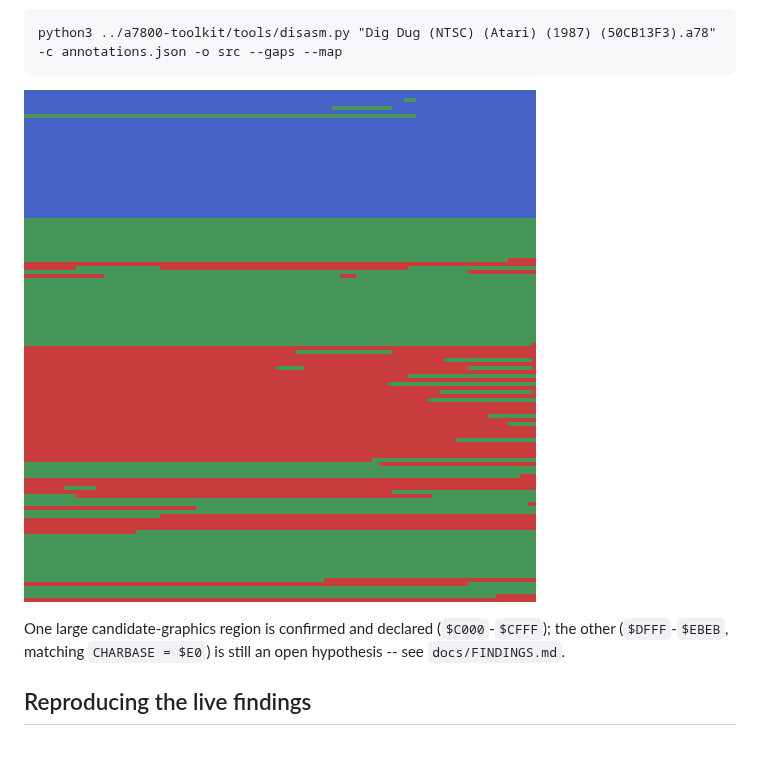
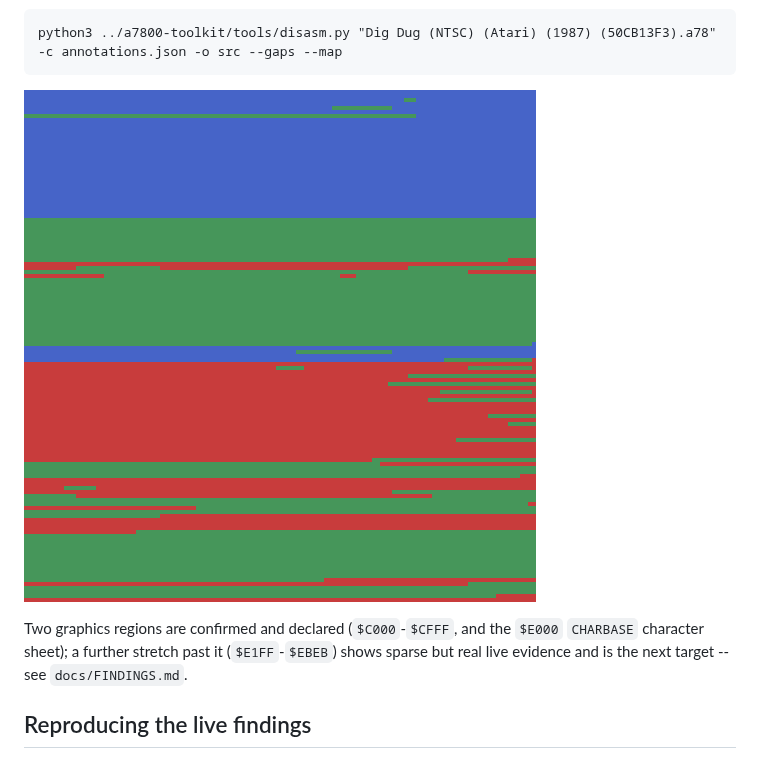
Before and after one commit to Miasmark/digdug-7800-disassembly, a Markdown page: README.md, the part around the change. GitHub-like rendering; pictures changed too: docs/img/coverage-map.png.

```diff
--- a/README.md
+++ b/README.md
@@ -55,9 +55,10 @@ python3 ../a7800-toolkit/tools/disasm.py "Dig Dug (NTSC) (Atari) (1987) (50CB13F
 
 ![Coverage map](docs/img/coverage-map.png)
 
-One large candidate-graphics region is confirmed and declared
-(`$C000`-`$CFFF`); the other (`$DFFF`-`$EBEB`, matching `CHARBASE = $E0`)
-is still an open hypothesis -- see `docs/FINDINGS.md`.
+Two graphics regions are confirmed and declared (`$C000`-`$CFFF`, and the
+`$E000` `CHARBASE` character sheet); a further stretch past it
+(`$E1FF`-`$EBEB`) shows sparse but real live evidence and is the next
+target -- see `docs/FINDINGS.md`.
 
 ## Reproducing the live findings
 
```
Also changed, not shown: docs/FINDINGS.md (+49 -14 lines), 1 other file.
